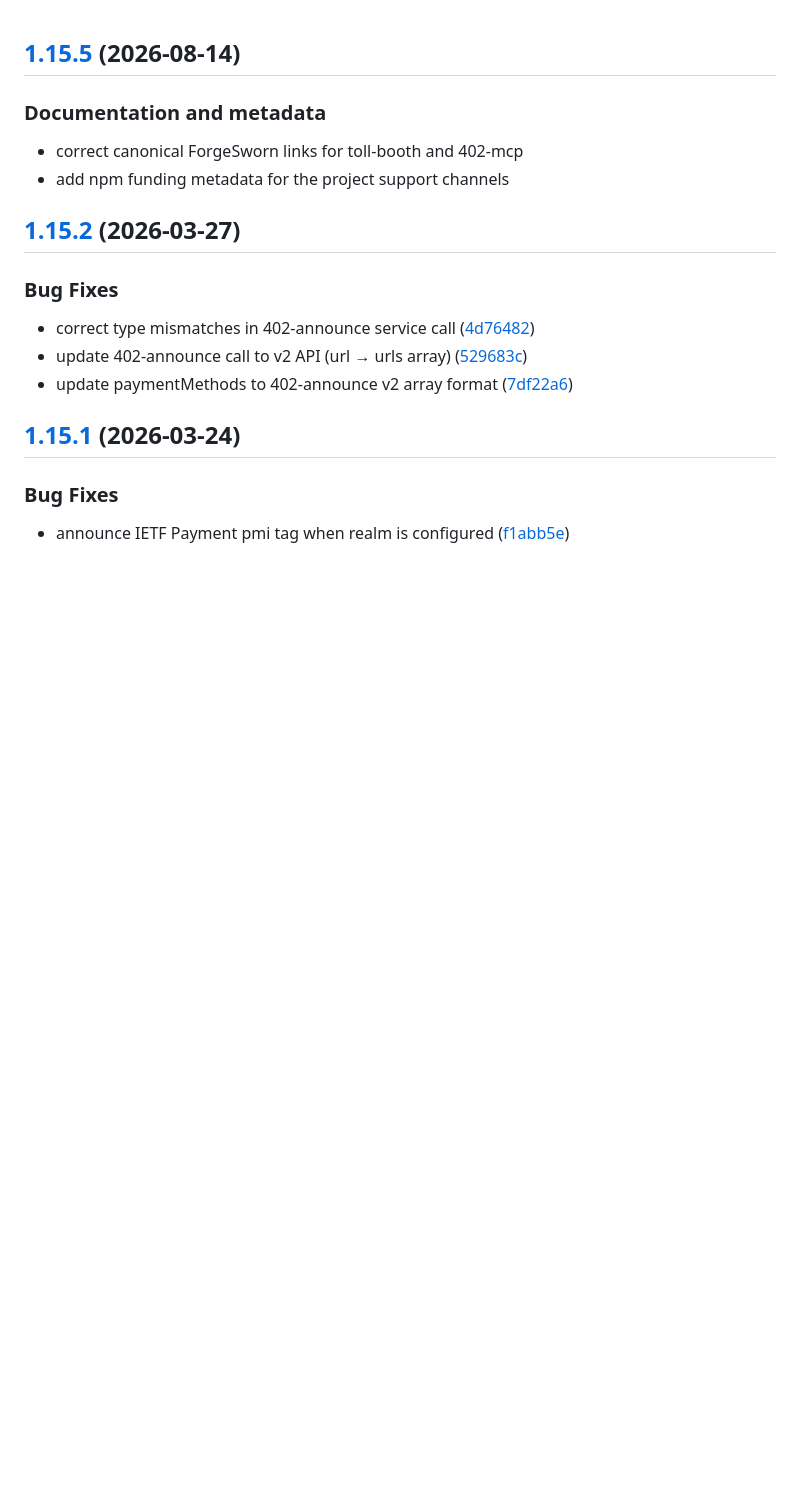
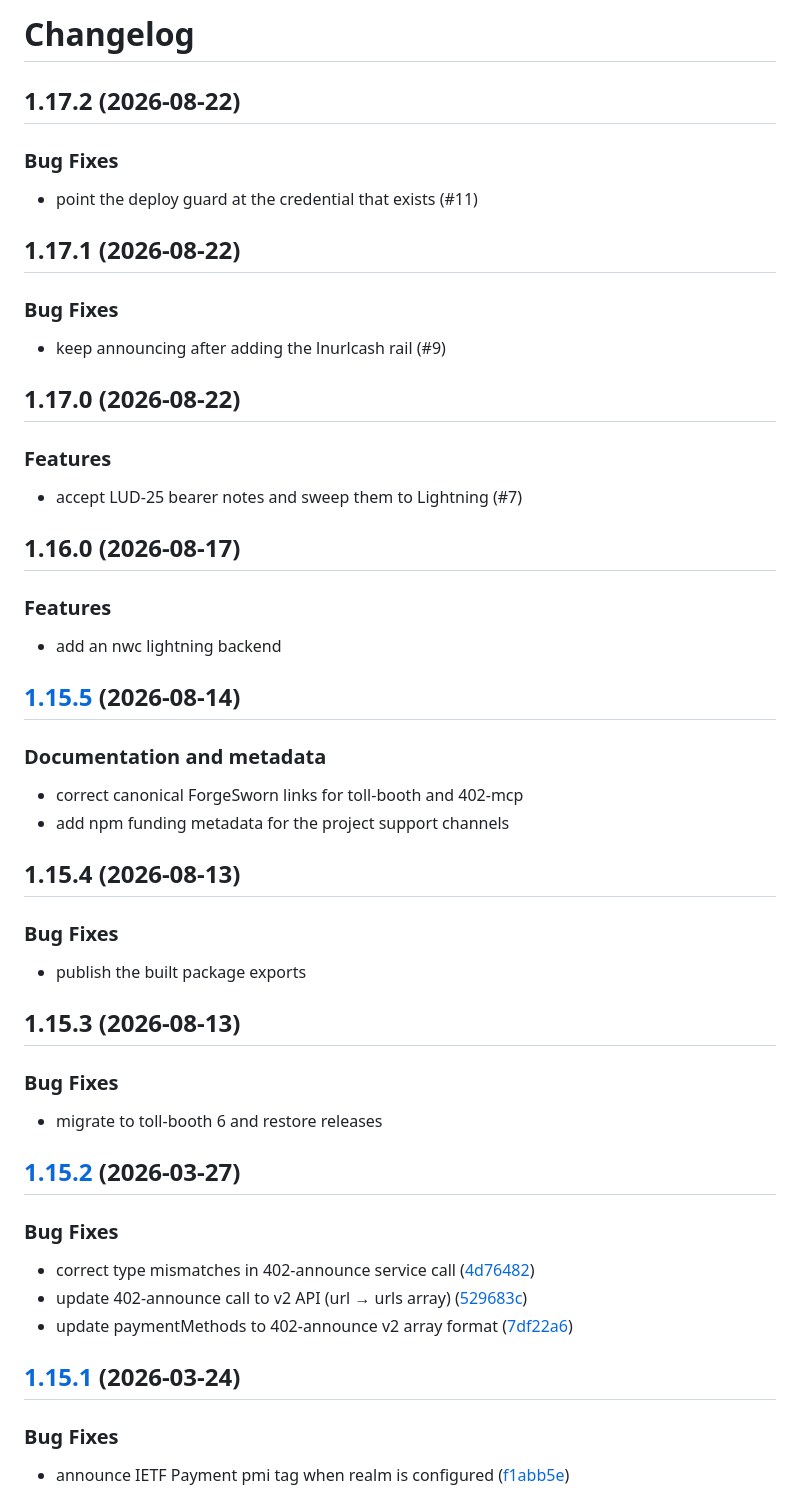
Before and after one commit to TheCryptoDonkey/satgate, a Markdown page: CHANGELOG.md, the part around one of its changes. GitHub-like rendering; blank space fills up the shorter version.

```diff
--- a/CHANGELOG.md
+++ b/CHANGELOG.md
@@ -1,9 +1,47 @@
+# Changelog
+
+## 1.17.2 (2026-08-22)
+
+### Bug Fixes
+
+- point the deploy guard at the credential that exists (#11)
+
+## 1.17.1 (2026-08-22)
+
+### Bug Fixes
+
+- keep announcing after adding the lnurlcash rail (#9)
+
+## 1.17.0 (2026-08-22)
+
+### Features
+
+- accept LUD-25 bearer notes and sweep them to Lightning (#7)
+
+## 1.16.0 (2026-08-17)
+
+### Features
+
+- add an nwc lightning backend
+
 ## [1.15.5](https://github.com/TheCryptoDonkey/satgate/compare/v1.15.4...v1.15.5) (2026-08-14)
 
 ### Documentation and metadata
 
 * correct canonical ForgeSworn links for toll-booth and 402-mcp
 * add npm funding metadata for the project support channels
+
+## 1.15.4 (2026-08-13)
+
+### Bug Fixes
+
+- publish the built package exports
+
+## 1.15.3 (2026-08-13)
+
+### Bug Fixes
+
+- migrate to toll-booth 6 and restore releases
 
 ## [1.15.2](https://github.com/TheCryptoDonkey/satgate/compare/v1.15.1...v1.15.2) (2026-03-27)
 
```
Also changed, not shown: other parts of CHANGELOG.md (+16 -64 lines).
